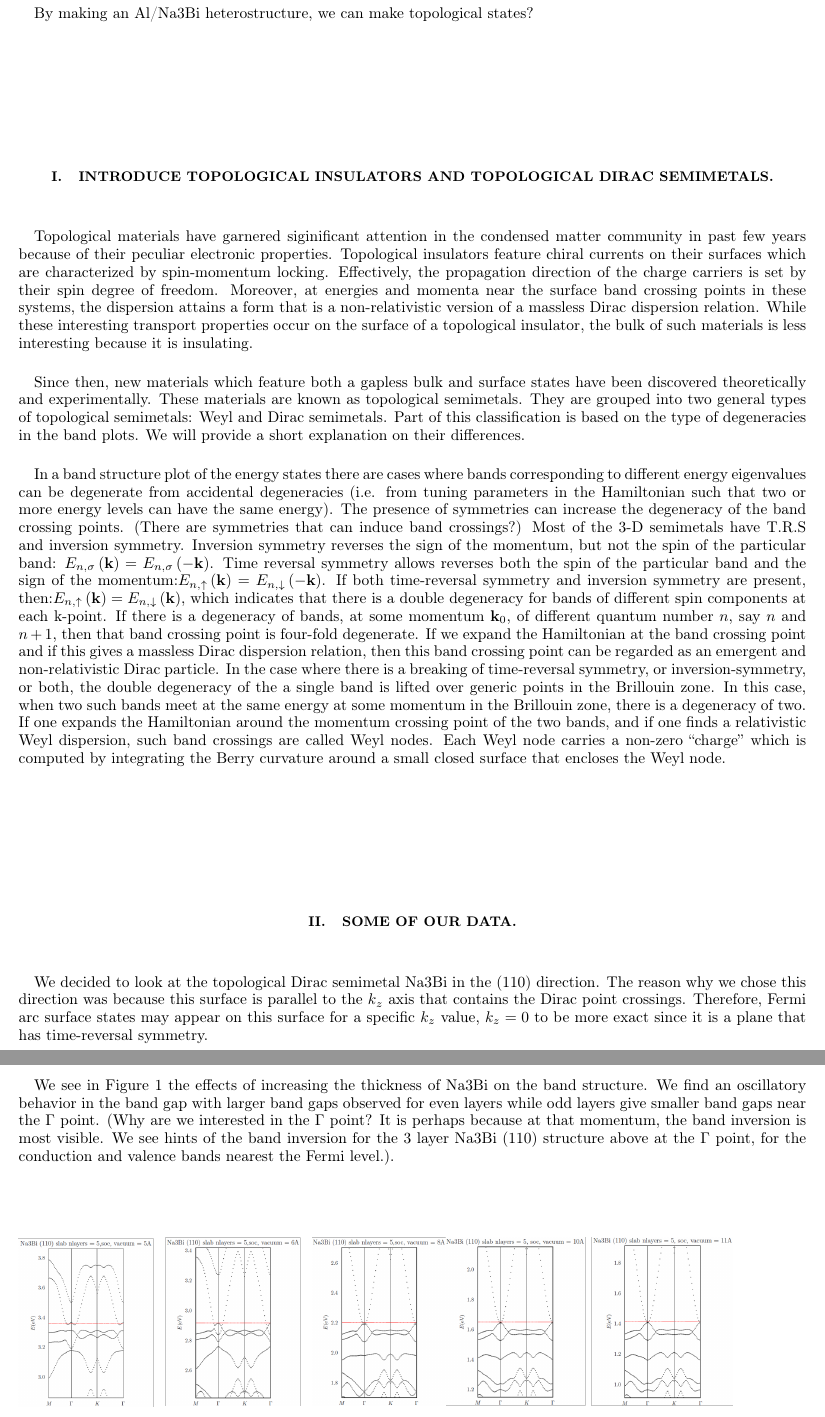
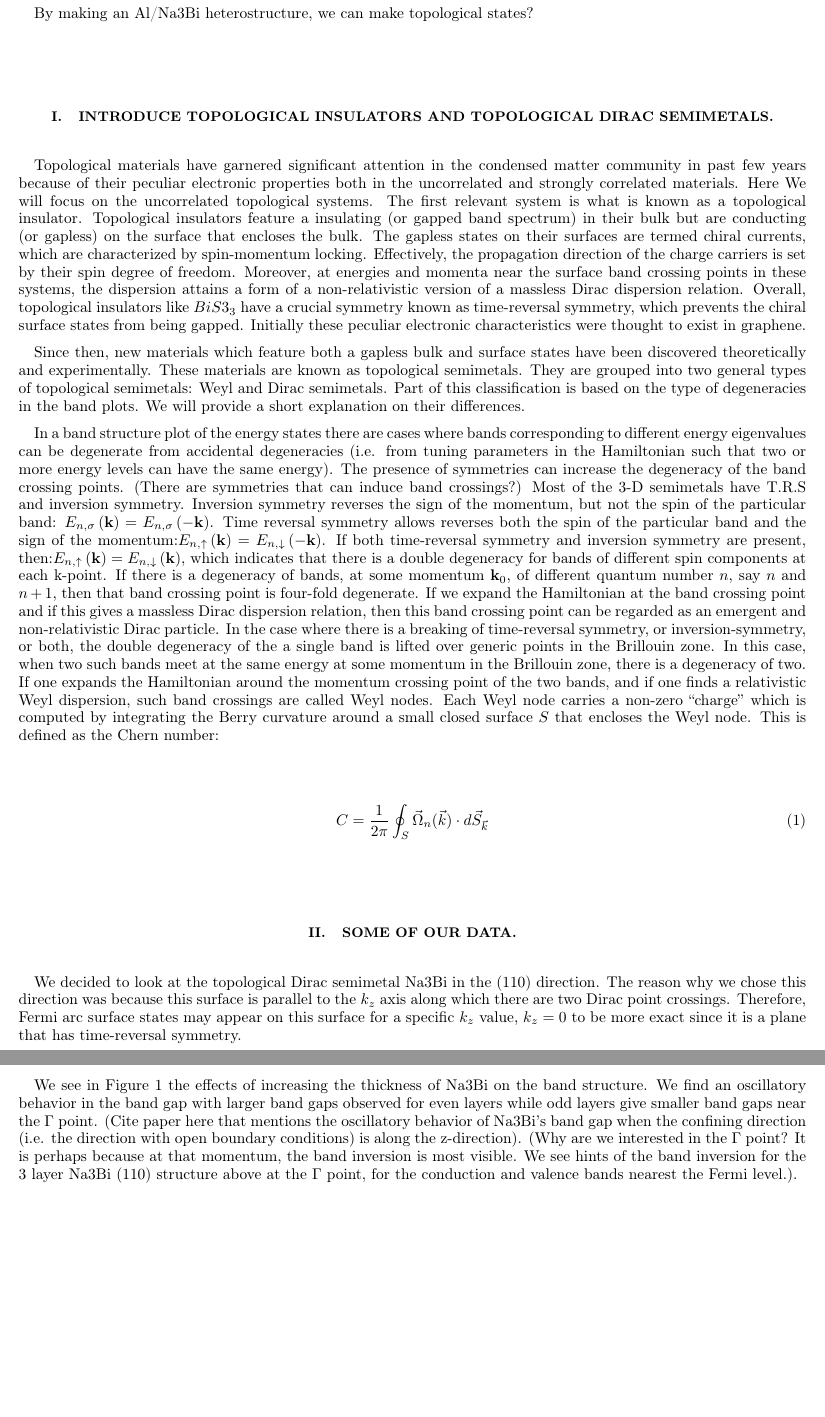
Before and after one commit to vpassias/Prelim-draft-document, a LaTeX paper (main.tex): two parts of pages 2 and 3 of 5, joined at a grey line, cut so that both start at the same text, the shorter picture padded with empty space. Compiled offline with pdfLaTeX.

Commit message:
Updates from Overleaf

```diff
--- a/main.tex
+++ b/main.tex
@@ -15,24 +15,9 @@ By making an Al/Na3Bi heterostructure, we can make topological states?
 
 \section{Introduce Topological Insulators and Topological Dirac Semimetals.}
 
-Topological materials have garnered siginificant attention in the
-condensed matter community in past few years because of their peculiar
-electronic properties. Topological insulators feature chiral currents
-on their surfaces which are characterized by spin-momentum locking.
-Effectively, the propagation direction of the charge carriers is set
-by their spin degree of freedom. Moreover, at energies and momenta
-near the surface band crossing points in these systems, the dispersion
-attains a form that is a non-relativistic version of a massless Dirac
-dispersion relation. While these interesting transport properties
-occur on the surface of a topological insulator, the bulk of such
-materials is less interesting because it is insulating.
+Topological materials have garnered significant attention in the condensed matter community in past few years because of their peculiar electronic properties both in the uncorrelated and strongly correlated materials. Here We will focus on the uncorrelated topological systems. The first relevant system is what is known as a topological insulator. Topological insulators feature a insulating (or gapped band spectrum) in their bulk but are conducting (or gapless) on the surface that encloses the bulk. The gapless states on their surfaces are termed chiral currents, which are characterized by spin-momentum locking. Effectively, the propagation direction of the charge carriers is set by their spin degree of freedom. Moreover, at energies and momenta near the surface band crossing points in these systems, the dispersion attains a form of a non-relativistic version of a massless Dirac dispersion relation. Overall, topological insulators like $BiS3_3$ have a crucial symmetry known as time-reversal symmetry, which prevents the chiral surface states from being gapped.   Initially these peculiar electronic characteristics were thought to exist in graphene.
 
-Since then, new materials which feature both a gapless bulk and surface
-states have been discovered theoretically and experimentally. These
-materials are known as topological semimetals. They are grouped into
-two general types of topological semimetals: Weyl and Dirac semimetals.
-Part of this classification is based on the type of degeneracies in
-the band plots. We will provide a short explanation on their differences.
+Since then, new materials which feature both a gapless bulk and surface states have been discovered theoretically and experimentally. These materials are known as topological semimetals. They are grouped into two general types of topological semimetals: Weyl and Dirac semimetals. Part of this classification is based on the type of degeneracies in the band plots. We will provide a short explanation on their differences.
 
 In a band structure plot of the energy states there are cases where
 bands corresponding to different energy eigenvalues can be degenerate
@@ -63,17 +48,22 @@ the Hamiltonian around the momentum crossing point of the two bands,
 and if one finds a relativistic Weyl dispersion, such band crossings
 are called Weyl nodes. Each Weyl node carries a non-zero ``charge''
 which is computed by integrating the Berry curvature around a small
-closed surface that encloses the Weyl node.
+closed surface $S$ that encloses the Weyl node.  This is defined as the Chern number:
+
+\begin{equation}
+C = \frac{1}{2\pi} \oint_S \vec{\Omega}_{n}(\vec{k}) \cdot d\vec{S}_{\vec{k}}
+\end{equation}
 
 \section{Some of our data.}
 
+%Baseline system: Na3Bi topological Dirac semimetal.
 We decided to look at the topological Dirac semimetal Na3Bi in the
 (110) direction. The reason why we chose this direction was because
-this surface is parallel to the $k_{z}$ axis that contains the Dirac
-point crossings. Therefore, Fermi arc surface states may appear on
+this surface is parallel to the $k_{z}$ axis along which there are two Dirac point crossings. Therefore, Fermi arc surface states may appear on
 this surface for a specific $k_{z}$ value, $k_{z}=0$ to be more
 exact since it is a plane that has time-reversal symmetry.
 
+%Na3Bi band gap oscillations.
 \subsection{Na3Bi (110) slab and vacuum thickness effects on Na3Bi's band structure.}
 
 \begin{figure}[H]
@@ -86,7 +76,8 @@ We see in Figure \ref{fig:Band-plots-of Na3Bi changing thickness}
 the effects of increasing the thickness of Na3Bi on the band structure.
 We find an oscillatory behavior in the band gap with larger band gaps
 observed for even layers while odd layers give smaller band gaps near
-the $\Gamma$ point. (Why are we interested in the $\Gamma$ point?
+the $\Gamma$ point.  (Cite paper here that mentions the oscillatory behavior of Na3Bi's band gap when the confining direction (i.e. the direction with open boundary conditions) is along the z-direction).
+(Why are we interested in the $\Gamma$ point?
 It is perhaps because at that momentum, the band inversion is most
 visible. We see hints of the band inversion for the 3 layer Na3Bi
 (110) structure above at the $\Gamma$ point, for the conduction and
```
Also changed, not shown: main.tex (26 more changed lines).
